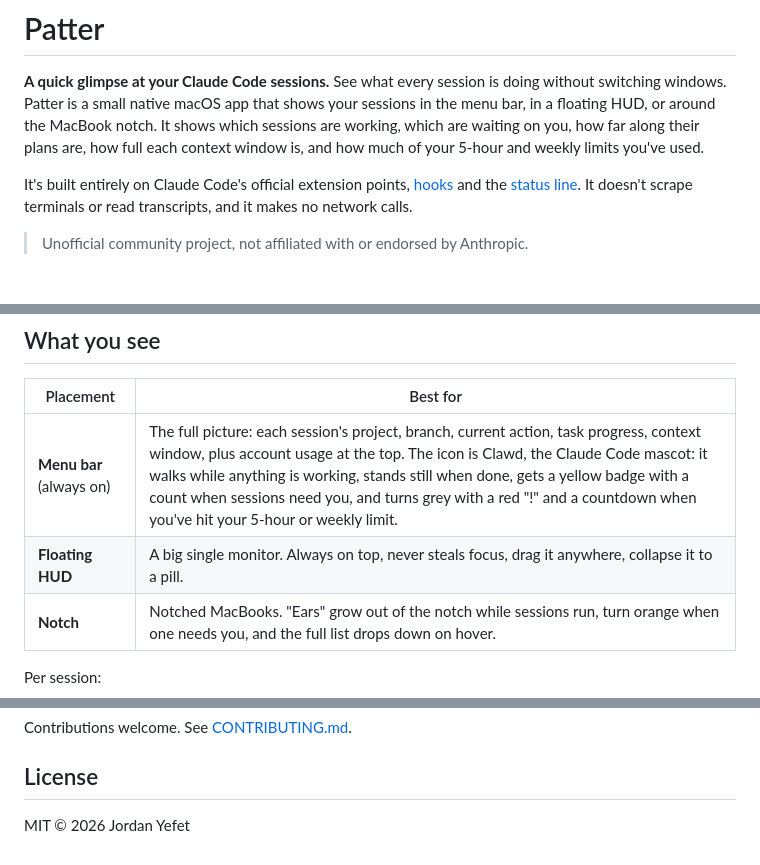
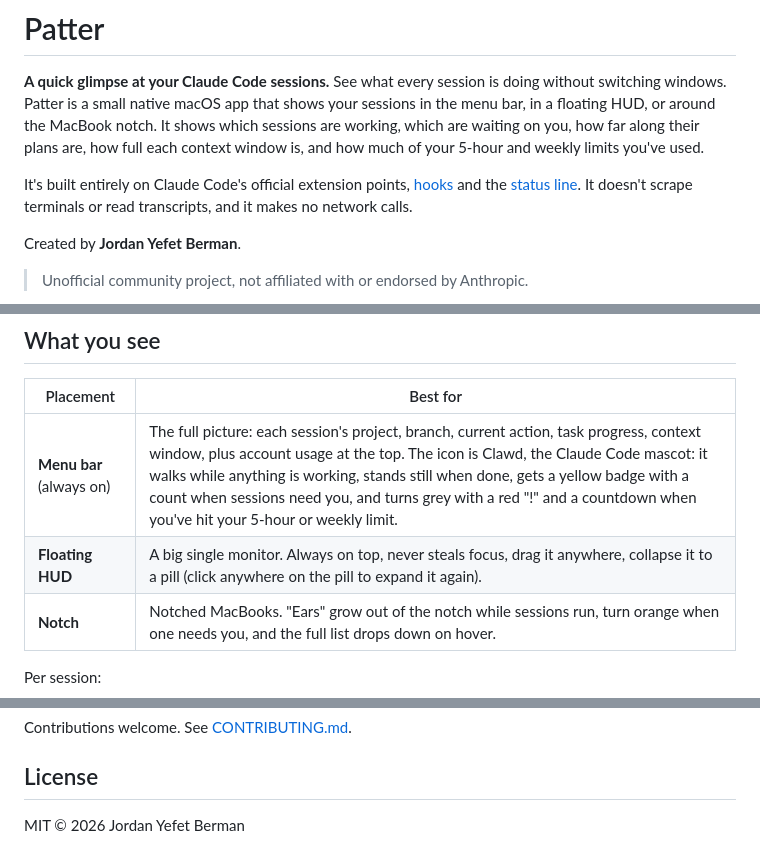
Before and after one commit to JordanYefet/patter, a Markdown page: README.md, 3 parts joined by grey strips. GitHub-like rendering; blank space fills up the shorter version.

```diff
--- a/README.md
+++ b/README.md
@@ -4,4 +4,6 @@
 
 It's built entirely on Claude Code's official extension points, [hooks](https://code.claude.com/docs/en/hooks) and the [status line](https://code.claude.com/docs/en/statusline). It doesn't scrape terminals or read transcripts, and it makes no network calls.
 
+Created by **Jordan Yefet Berman**.
+
 > Unofficial community project, not affiliated with or endorsed by Anthropic.
@@ -11,7 +23,7 @@ It's built entirely on Claude Code's official extension points, [hooks](https://
 | Placement | Best for |
 | --- | --- |
 | **Menu bar** (always on) | The full picture: each session's project, branch, current action, task progress, context window, plus account usage at the top. The icon is Clawd, the Claude Code mascot: it walks while anything is working, stands still when done, gets a yellow badge with a count when sessions need you, and turns grey with a red "!" and a countdown when you've hit your 5-hour or weekly limit. |
-| **Floating HUD** | A big single monitor. Always on top, never steals focus, drag it anywhere, collapse it to a pill. |
+| **Floating HUD** | A big single monitor. Always on top, never steals focus, drag it anywhere, collapse it to a pill (click anywhere on the pill to expand it again). |
 | **Notch** | Notched MacBooks. "Ears" grow out of the notch while sessions run, turn orange when one needs you, and the full list drops down on hover. |
 
 Per session:
@@ -133,4 +153,4 @@ Contributions welcome. See [CONTRIBUTING.md](CONTRIBUTING.md).
 
 ## License
 
-MIT © 2026 Jordan Yefet
+MIT © 2026 Jordan Yefet Berman
```
Also changed, not shown: other parts of README.md (+18 -0 lines), docs/images/hud-pill.png (added), docs/images/hud.png (added), docs/images/menu.png (added), docs/images/menubar-icon.png (added), docs/images/settings.png (added), 2 other files.
